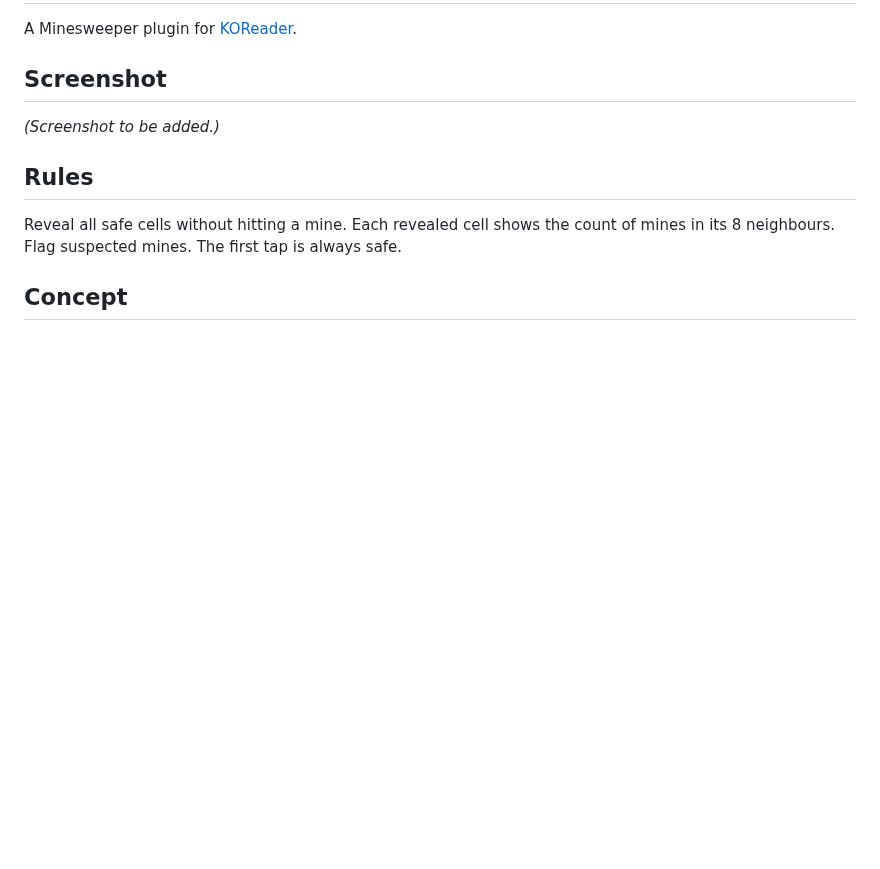
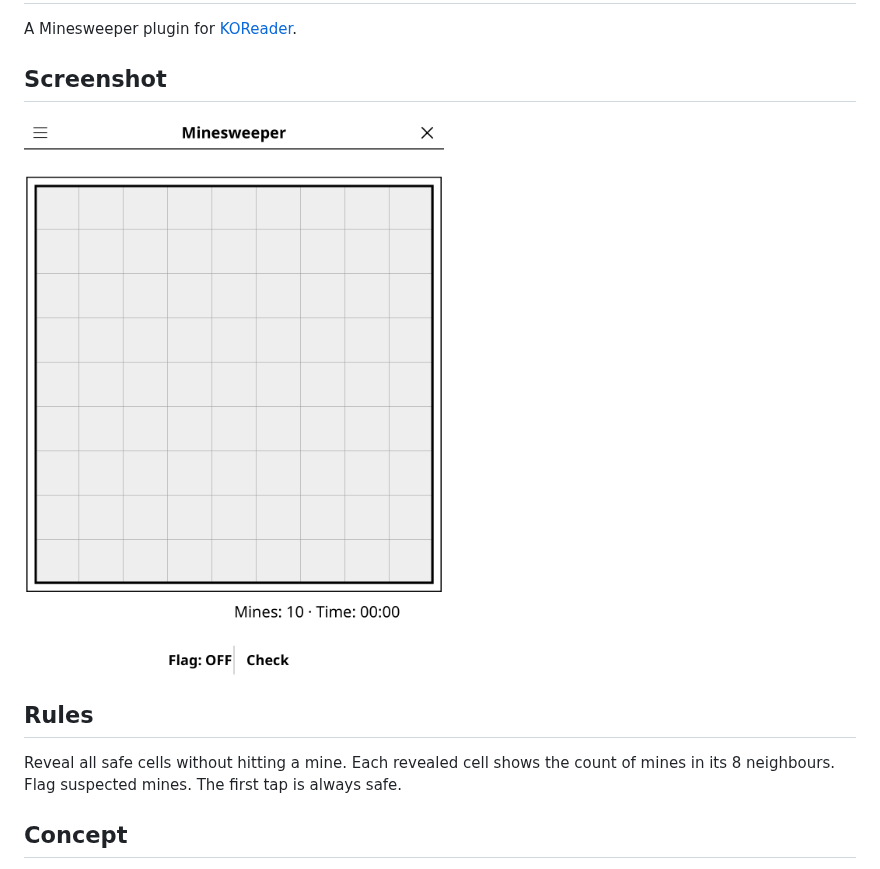
Before and after one commit to t2ym5u/minesweeper.koplugin, a Markdown page: README.md, the part around the change. GitHub-like rendering; pictures changed too: images/minesweeper.png (added); blank space fills up the shorter version.

Commit message:
docs: add a screenshot to the README
Rendered from the KOReader emulator at 1080x1440, the same way for every
plugin in the collection, so the previews are consistent and show the
interface as it stands today rather than as it was when each was last
photographed by hand.

Games that open on an empty board (go, gomoku, othello, connect 4) are shown a
few moves in; an empty grid makes a poor preview.

Co-Authored-By: Claude Opus 5 (1M context) <noreply@anthropic.com>

```diff
--- a/README.md
+++ b/README.md
@@ -5,7 +5,7 @@ A Minesweeper plugin for [KOReader](https://github.com/koreader/koreader).
 
 ## Screenshot
 
-*(Screenshot to be added.)*
+![Screenshot](images/minesweeper.png)
 
 ## Rules
 
```
